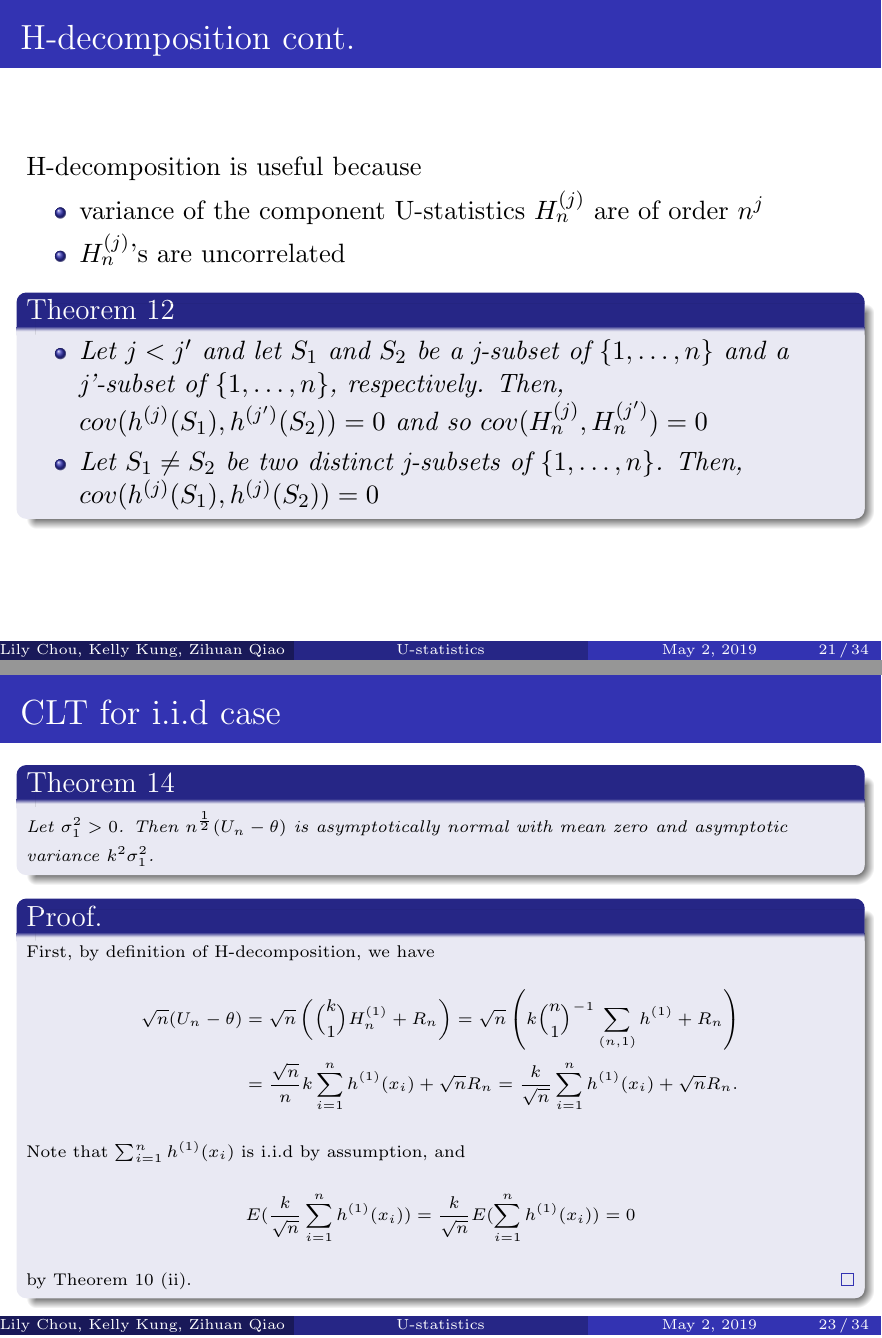
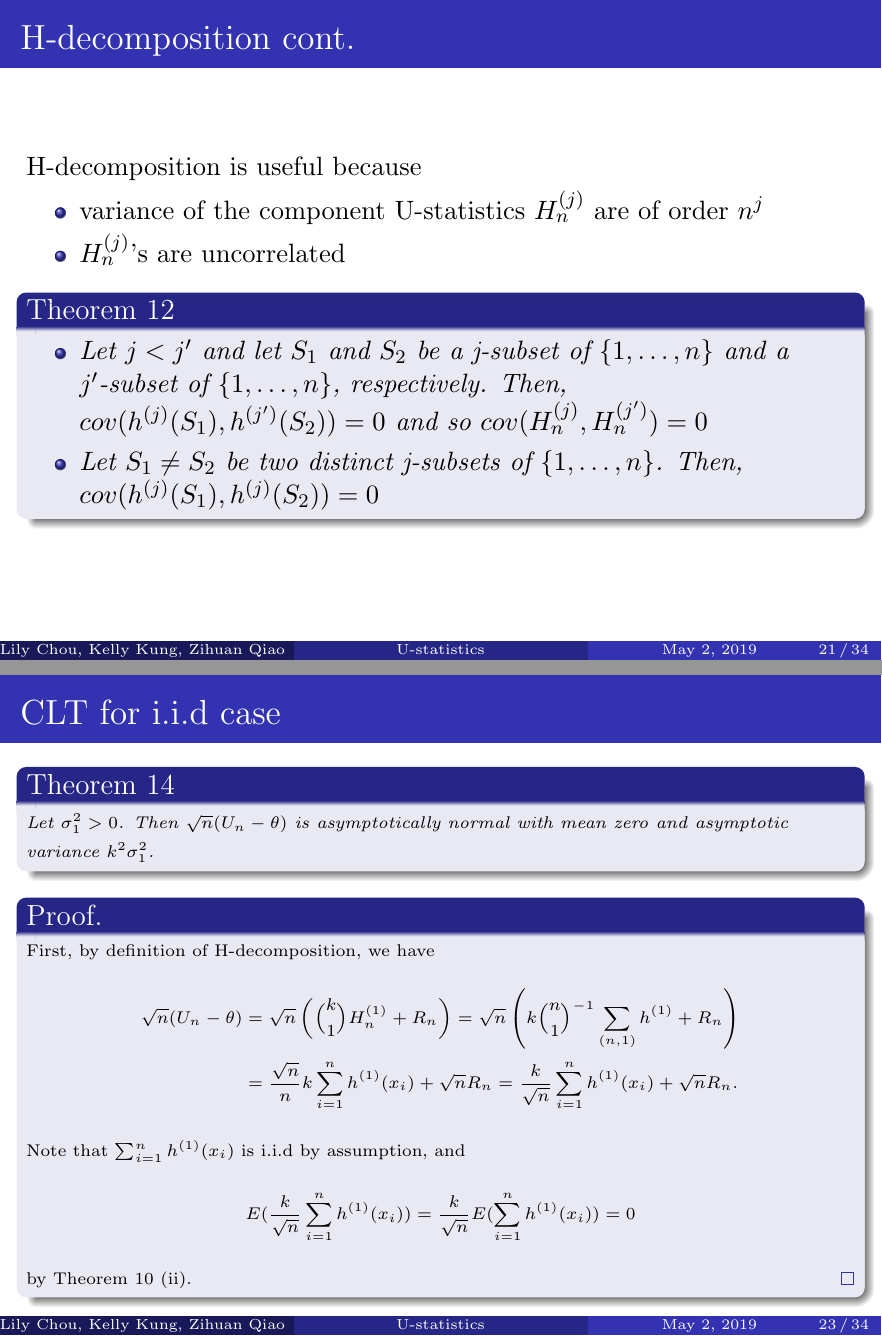
Before and after one commit to kkung111/MA-780-Final-Project, LaTeX slides (main.tex): pages 27 and 29 of 40, joined at a grey line. Compiled offline with pdfLaTeX.

Commit message:
Updates from Overleaf

```diff
--- a/main.tex
+++ b/main.tex
@@ -360,7 +360,7 @@ We can represent the functions $h^{(c)}$ in another way. Let $G_x$ denote the di
         \end{itemize}
         \begin{theorem}
     \begin{itemize}
-        \item Let $j <j'$ and let $S_1$ and $S_2$ be a j-subset of $\{1, \dotsc, n\}$ and a j'-subset of $\{1, \dotsc, n\}$, respectively. Then, $cov(h^{(j)}(S_1), h^{(j')}(S_2)) = 0$ and so $cov(H_n^{(j)}, H_n^{(j')}) = 0$
+        \item Let $j <j'$ and let $S_1$ and $S_2$ be a j-subset of $\{1, \dotsc, n\}$ and a $j'$-subset of $\{1, \dotsc, n\}$, respectively. Then, $cov(h^{(j)}(S_1), h^{(j')}(S_2)) = 0$ and so $cov(H_n^{(j)}, H_n^{(j')}) = 0$
         \item Let $S_1 \neq S_2$ be two distinct j-subsets of $\{1, \dotsc, n\}$. Then, $cov(h^{(j)}(S_1), h^{(j)}(S_2)) = 0$
     \end{itemize}
     \end{theorem}
@@ -397,7 +397,7 @@ The variance of $U_n$ is given by
 \begin{frame}{CLT for i.i.d case}
 \begin{fontsize}{7}{12}
 \begin{theorem}
-    Let $\sigma_1^{2} > 0$. Then $n^{\frac{1}{2}}(U_n - \theta)$ is asymptotically normal with mean zero and asymptotic variance $k^2 \sigma_1^2$.
+    Let $\sigma_1^{2} > 0$. Then $\sqrt{n}(U_n - \theta)$ is asymptotically normal with mean zero and asymptotic variance $k^2 \sigma_1^2$.
     \end{theorem}
 
     \begin{proof}
```
Also changed, not shown: handout.tex (+1 -2 lines).
